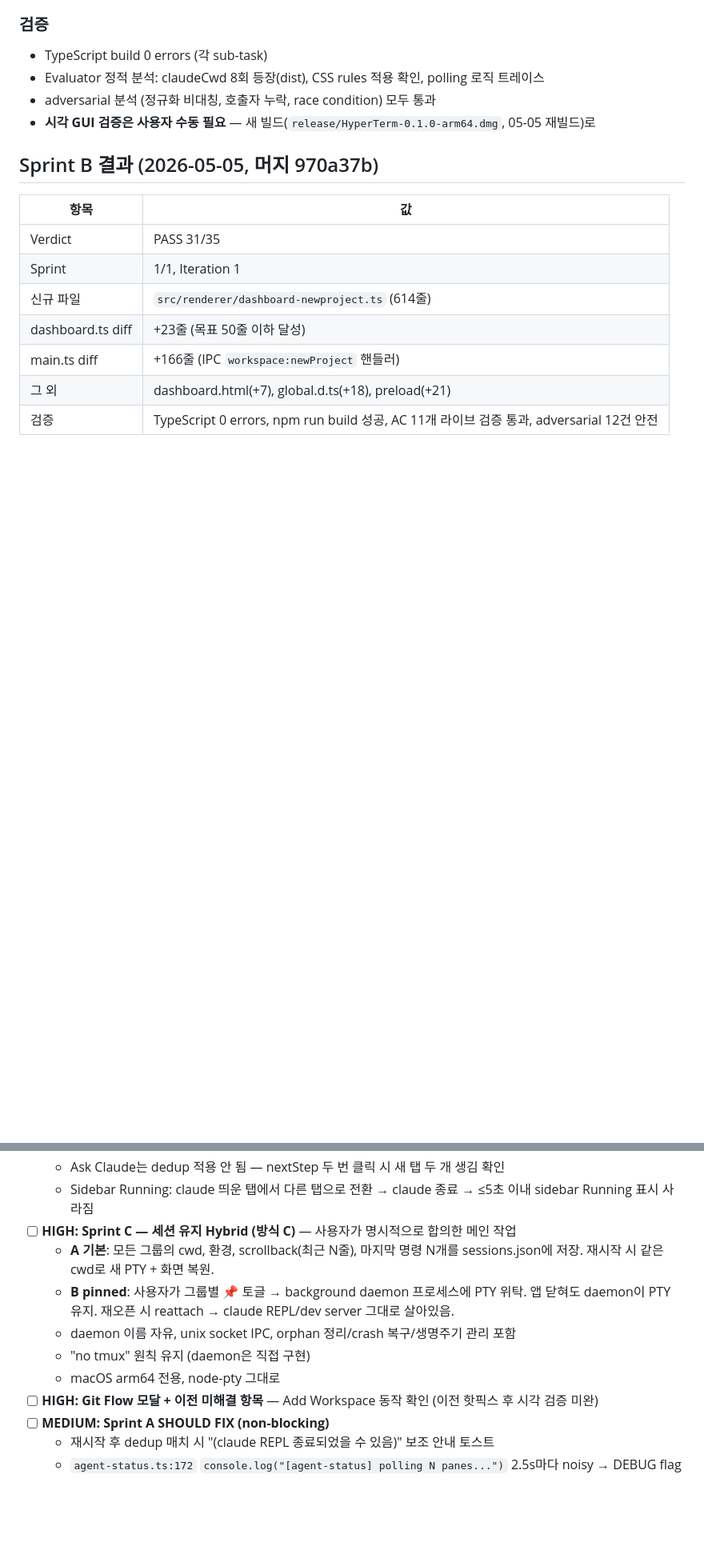
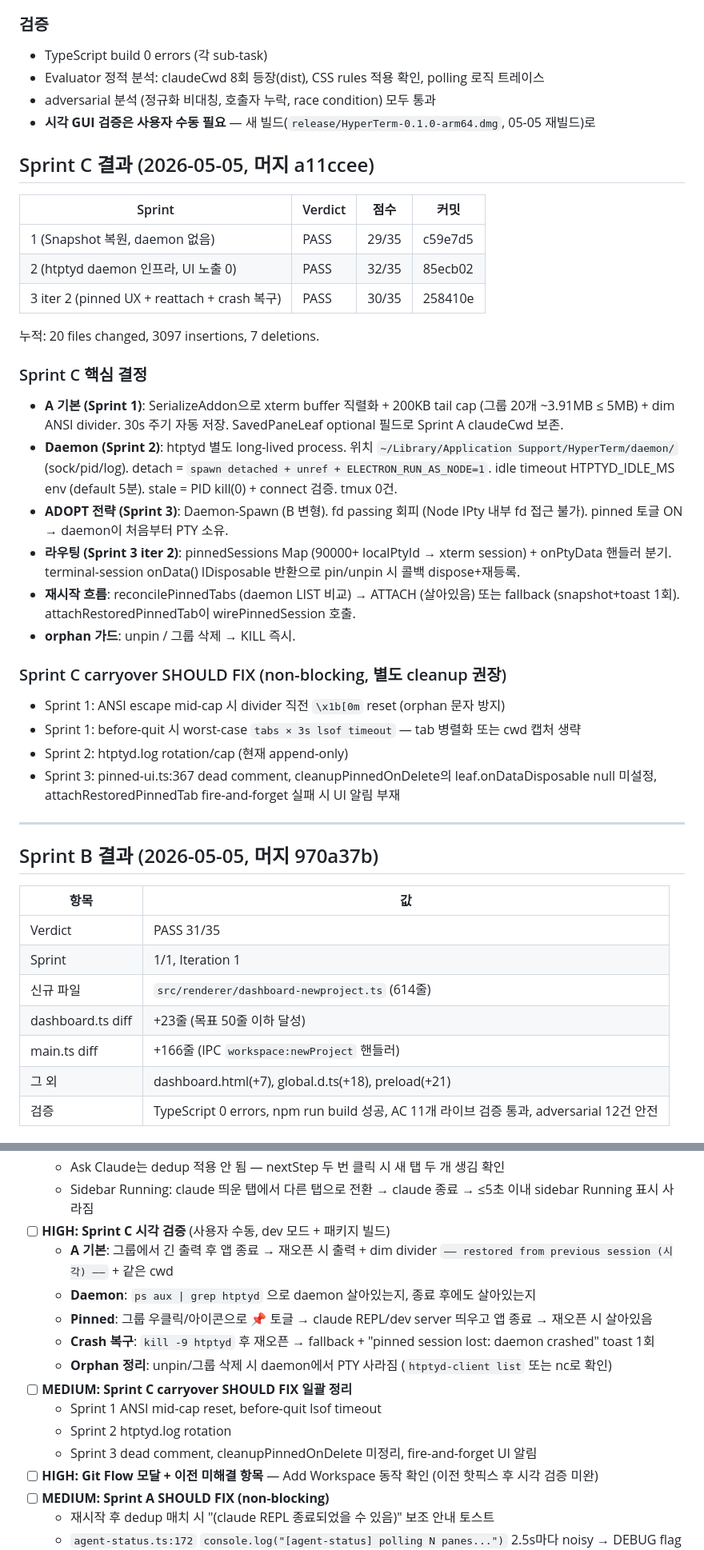
Before and after one commit to robothannu/hyperterm, a Markdown page: progress.md, 2 parts joined by grey strips. Shown at 80% size. GitHub-like rendering; blank space fills up the shorter version.

Commit message:
chore: progress.md — Sprint C (세션 유지 Hybrid) 3 sprints all PASS + 머지 + carryover 항목 정리

```diff
--- a/progress.md
+++ b/progress.md
@@ -37,6 +38,32 @@
 - Evaluator 정적 분석: claudeCwd 8회 등장(dist), CSS rules 적용 확인, polling 로직 트레이스
 - adversarial 분석 (정규화 비대칭, 호출자 누락, race condition) 모두 통과
 - **시각 GUI 검증은 사용자 수동 필요** — 새 빌드(`release/HyperTerm-0.1.0-arm64.dmg`, 05-05 재빌드)로
+
+## Sprint C 결과 (2026-05-05, 머지 a11ccee)
+
+| Sprint | Verdict | 점수 | 커밋 |
+|---|---|---|---|
+| 1 (Snapshot 복원, daemon 없음) | PASS | 29/35 | c59e7d5 |
+| 2 (htptyd daemon 인프라, UI 노출 0) | PASS | 32/35 | 85ecb02 |
+| 3 iter 2 (pinned UX + reattach + crash 복구) | PASS | 30/35 | 258410e |
+
+누적: 20 files changed, 3097 insertions, 7 deletions.
+
+### Sprint C 핵심 결정
+- **A 기본 (Sprint 1)**: SerializeAddon으로 xterm buffer 직렬화 + 200KB tail cap (그룹 20개 ~3.91MB ≤ 5MB) + dim ANSI divider. 30s 주기 자동 저장. SavedPaneLeaf optional 필드로 Sprint A claudeCwd 보존.
+- **Daemon (Sprint 2)**: htptyd 별도 long-lived process. 위치 `~/Library/Application Support/HyperTerm/daemon/` (sock/pid/log). detach = `spawn detached + unref + ELECTRON_RUN_AS_NODE=1`. idle timeout HTPTYD_IDLE_MS env (default 5분). stale = PID kill(0) + connect 검증. tmux 0건.
+- **ADOPT 전략 (Sprint 3)**: Daemon-Spawn (B 변형). fd passing 회피 (Node IPty 내부 fd 접근 불가). pinned 토글 ON → daemon이 처음부터 PTY 소유.
+- **라우팅 (Sprint 3 iter 2)**: pinnedSessions Map (90000+ localPtyId → xterm session) + onPtyData 핸들러 분기. terminal-session onData() IDisposable 반환으로 pin/unpin 시 콜백 dispose+재등록.
+- **재시작 흐름**: reconcilePinnedTabs (daemon LIST 비교) → ATTACH (살아있음) 또는 fallback (snapshot+toast 1회). attachRestoredPinnedTab이 wirePinnedSession 호출.
+- **orphan 가드**: unpin / 그룹 삭제 → KILL 즉시.
+
+### Sprint C carryover SHOULD FIX (non-blocking, 별도 cleanup 권장)
+- Sprint 1: ANSI escape mid-cap 시 divider 직전 `\x1b[0m` reset (orphan 문자 방지)
+- Sprint 1: before-quit 시 worst-case `tabs × 3s lsof timeout` — tab 병렬화 또는 cwd 캡처 생략
+- Sprint 2: htptyd.log rotation/cap (현재 append-only)
+- Sprint 3: pinned-ui.ts:367 dead comment, cleanupPinnedOnDelete의 leaf.onDataDisposable null 미설정, attachRestoredPinnedTab fire-and-forget 실패 시 UI 알림 부재
+
+---
 
 ## Sprint B 결과 (2026-05-05, 머지 970a37b)
 
@@ -81,12 +108,16 @@
   - Run with Claude dedup: 같은 워크스페이스 카드의 "Claude" 두 번 클릭 → 두 번째는 새 탭 안 생기고 기존 탭으로 switch + 토스트
   - Ask Claude는 dedup 적용 안 됨 — nextStep 두 번 클릭 시 새 탭 두 개 생김 확인
   - Sidebar Running: claude 띄운 탭에서 다른 탭으로 전환 → claude 종료 → ≤5초 이내 sidebar Running 표시 사라짐
-- [ ] **HIGH: Sprint C — 세션 유지 Hybrid (방식 C)** — 사용자가 명시적으로 합의한 메인 작업
-  - **A 기본**: 모든 그룹의 cwd, 환경, scrollback(최근 N줄), 마지막 명령 N개를 sessions.json에 저장. 재시작 시 같은 cwd로 새 PTY + 화면 복원.
-  - **B pinned**: 사용자가 그룹별 📌 토글 → background daemon 프로세스에 PTY 위탁. 앱 닫혀도 daemon이 PTY 유지. 재오픈 시 reattach → claude REPL/dev server 그대로 살아있음.
-  - daemon 이름 자유, unix socket IPC, orphan 정리/crash 복구/생명주기 관리 포함
-  - "no tmux" 원칙 유지 (daemon은 직접 구현)
-  - macOS arm64 전용, node-pty 그대로
+- [ ] **HIGH: Sprint C 시각 검증** (사용자 수동, dev 모드 + 패키지 빌드)
+  - **A 기본**: 그룹에서 긴 출력 후 앱 종료 → 재오픈 시 출력 + dim divider `—— restored from previous session (시각) ——` + 같은 cwd
+  - **Daemon**: `ps aux | grep htptyd` 으로 daemon 살아있는지, 종료 후에도 살아있는지
+  - **Pinned**: 그룹 우클릭/아이콘으로 📌 토글 → claude REPL/dev server 띄우고 앱 종료 → 재오픈 시 살아있음
+  - **Crash 복구**: `kill -9 htptyd` 후 재오픈 → fallback + "pinned session lost: daemon crashed" toast 1회
+  - **Orphan 정리**: unpin/그룹 삭제 시 daemon에서 PTY 사라짐 (`htptyd-client list` 또는 nc로 확인)
+- [ ] **MEDIUM: Sprint C carryover SHOULD FIX 일괄 정리**
+  - Sprint 1 ANSI mid-cap reset, before-quit lsof timeout
+  - Sprint 2 htptyd.log rotation
+  - Sprint 3 dead comment, cleanupPinnedOnDelete 미정리, fire-and-forget UI 알림
 - [ ] **HIGH: Git Flow 모달 + 이전 미해결 항목** — Add Workspace 동작 확인 (이전 핫픽스 후 시각 검증 미완)
 - [ ] **MEDIUM: Sprint A SHOULD FIX (non-blocking)**
   - 재시작 후 dedup 매치 시 "(claude REPL 종료되었을 수 있음)" 보조 안내 토스트
```
Also changed, not shown: other parts of progress.md (+7 -5 lines).
